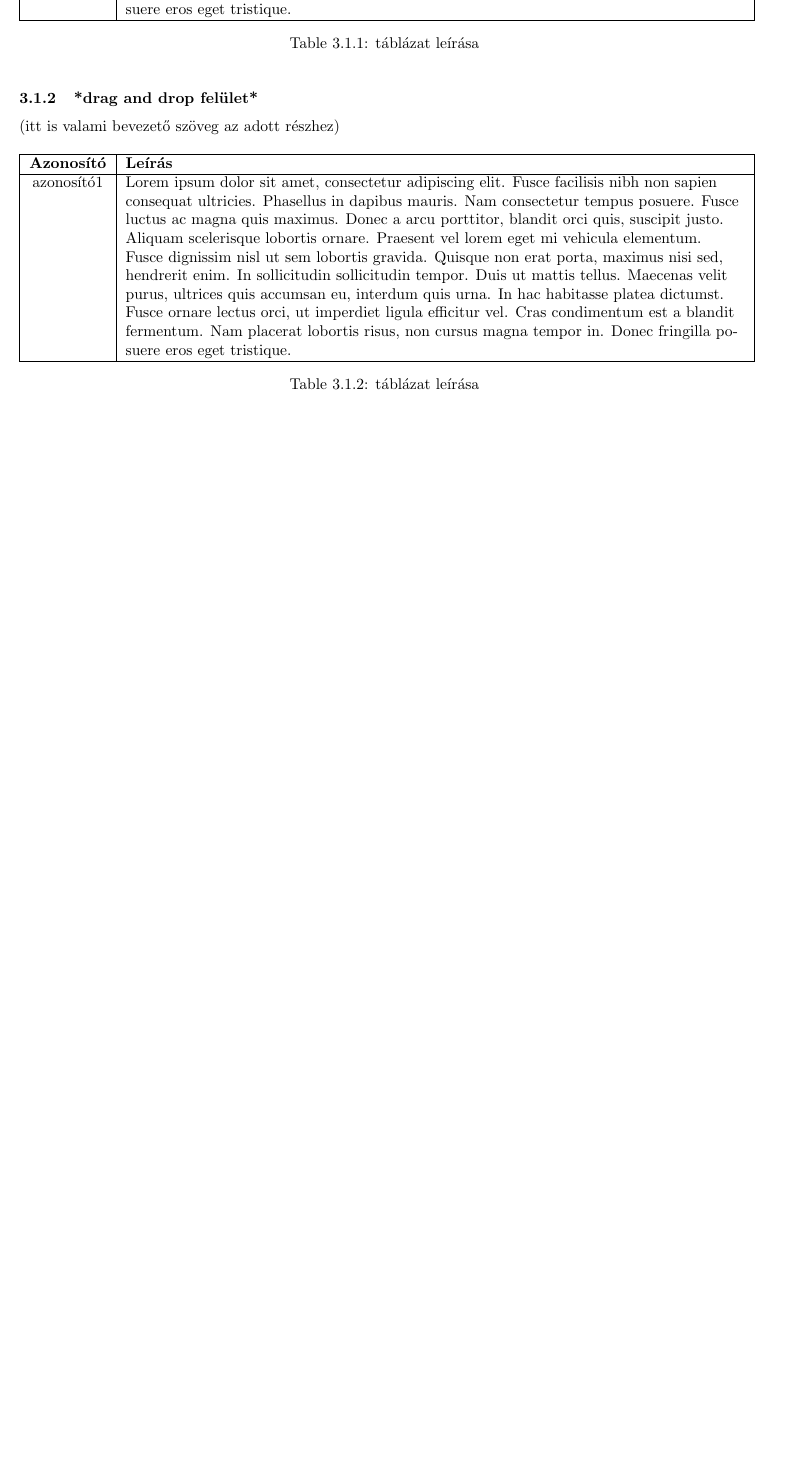
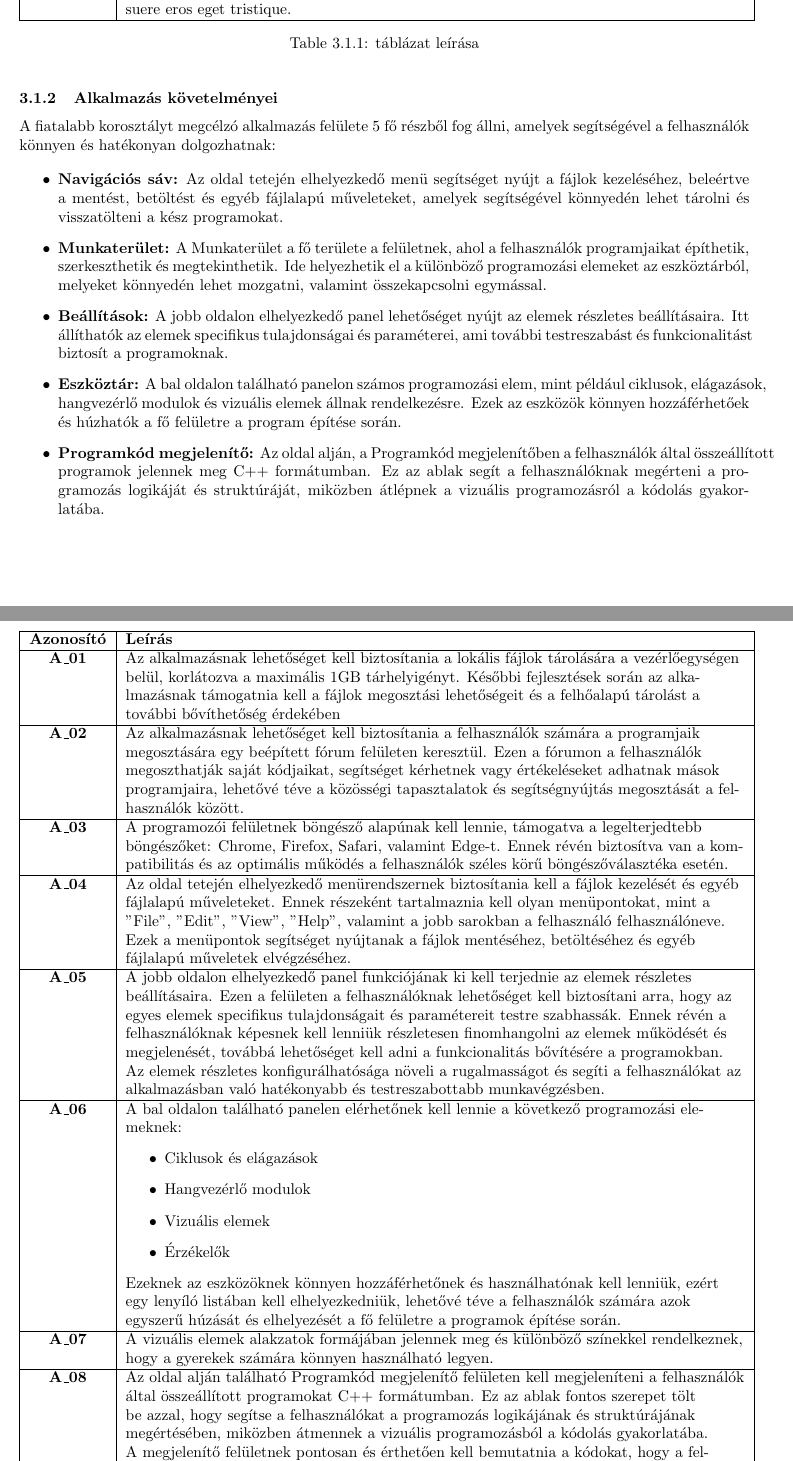
Before and after one commit to habzdafruzsina/requirements-analysis, a LaTeX document (sablon.tex): part of page 5 of 7 before the commit and two parts of pages 5 and 6 of 8 after it, the two joined at a grey line, cut so that both start at the same text, the shorter picture padded with empty space. Compiled offline with pdfLaTeX.

Commit message:
drag and drop rész

```diff
--- a/sablon.tex
+++ b/sablon.tex
@@ -93,6 +93,19 @@ XY2 ...
 \label{table:my_label}
 \end{table}
 
-\subsubsection{*drag and drop felület*}
+\subsubsection{Alkalmazás követelményei}
 
-(itt is valami bevezető szöveg az adott részhez)
+A fiatalabb korosztályt megcélzó alkalmazás felülete 5 fő részből fog állni, amelyek segítségével a felhasználók könnyen és hatékonyan dolgozhatnak:
+
+\begin{itemize}
+\item \textbf{Navigációs sáv:}
+Az oldal tetején elhelyezkedő menü segítséget nyújt a fájlok kezeléséhez, beleértve a mentést, betöltést és egyéb fájlalapú műveleteket, amelyek segítségével könnyedén lehet tárolni és visszatölteni a kész programokat.
+\item \textbf{Munkaterület:}
+A Munkaterület a fő területe a felületnek, ahol a felhasználók programjaikat építhetik, szerkeszthetik és megtekinthetik. Ide helyezhetik el a különböző programozási elemeket az eszköztárból, melyeket könnyedén lehet mozgatni, valamint összekapcsolni egymással.
+\item \textbf{Beállítások:}
+A jobb oldalon elhelyezkedő panel lehetőséget nyújt az elemek részletes beállításaira. Itt állíthatók az elemek specifikus tulajdonságai és paraméterei, ami további testreszabást és funkcionalitást biztosít a programoknak.
+\item \textbf{Eszköztár:}
+A bal oldalon található panelon számos programozási elem, mint például ciklusok, elágazások, hangvezérlő modulok és vizuális elemek állnak rendelkezésre. Ezek az eszközök könnyen hozzáférhetőek és húzhatók a fő felületre a program építése során.
+\item \textbf{Programkód megjelenítő:}
+Az oldal alján, a Programkód megjelenítőben a felhasználók által összeállított programok jelennek meg C++ formátumban. Ez az ablak segít a felhasználóknak megérteni a programozás logikáját és struktúráját, miközben átlépnek a vizuális programozásról a kódolás gyakorlatába.
+\end{itemize}
@@ -99,3 +117,4 @@ XY2 ...
+\end{figure}
 
 \begin{table}[htbp]
 \centering
@@ -103,10 +122,30 @@ XY2 ...
 \hline
 \textbf{Azonosító} & \textbf{Leírás}        \\
 \hline
-       azonosító1  & Lorem ipsum dolor sit amet, consectetur adipiscing elit. Fusce facilisis nibh non sapien consequat ultricies. Phasellus in dapibus mauris. Nam consectetur tempus posuere. Fusce luctus ac magna quis maximus. Donec a arcu porttitor, blandit orci quis, suscipit justo. Aliquam scelerisque lobortis ornare. Praesent vel lorem eget mi vehicula elementum. Fusce dignissim nisl ut sem lobortis gravida. Quisque non erat porta, maximus nisi sed, hendrerit enim. In sollicitudin sollicitudin tempor. Duis ut mattis tellus. Maecenas velit purus, ultrices quis accumsan eu, interdum quis urna. In hac habitasse platea dictumst. Fusce ornare lectus orci, ut imperdiet ligula efficitur vel. Cras condimentum est a blandit fermentum. Nam placerat lobortis risus, non cursus magna tempor in. Donec fringilla posuere eros eget tristique. \\
+\textbf{A\_01} & Az alkalmazásnak lehetőséget kell biztosítania a lokális fájlok tárolására a vezérlőegységen belül, korlátozva a maximális 1GB tárhelyigényt. Későbbi fejlesztések során az alkalmazásnak támogatnia kell a fájlok megosztási lehetőségeit és a felhőalapú tárolást a további bővíthetőség érdekében \\\hline
+\textbf{A\_02} & Az alkalmazásnak lehetőséget kell biztosítania a felhasználók számára a programjaik megosztására egy beépített fórum felületen keresztül. Ezen a fórumon a felhasználók megoszthatják saját kódjaikat, segítséget kérhetnek vagy értékeléseket adhatnak mások programjaira, lehetővé téve a közösségi tapasztalatok és segítségnyújtás megosztását a felhasználók között. \\\hline
+\textbf{A\_03} & A programozói felületnek böngésző alapúnak kell lennie, támogatva a legelterjedtebb böngészőket: Chrome, Firefox, Safari, valamint Edge-t. Ennek révén biztosítva van a kompatibilitás és az optimális működés a felhasználók széles körű böngészőválasztéka esetén.\\\hline
+\textbf{A\_04} & Az oldal tetején elhelyezkedő menürendszernek biztosítania kell a fájlok kezelését és egyéb fájlalapú műveleteket. Ennek részeként tartalmaznia kell olyan menüpontokat, mint a "File", "Edit", "View", "Help", valamint a jobb sarokban a felhasználó felhasználóneve. Ezek a menüpontok segítséget nyújtanak a fájlok mentéséhez, betöltéséhez és egyéb fájlalapú műveletek elvégzéséhez. \\\hline
+\textbf{A\_05} & A jobb oldalon elhelyezkedő panel funkciójának ki kell terjednie az elemek részletes beállításaira. Ezen a felületen a felhasználóknak lehetőséget kell biztosítani arra, hogy az egyes elemek specifikus tulajdonságait és paramétereit testre szabhassák. Ennek révén a felhasználóknak képesnek kell lenniük részletesen finomhangolni az elemek működését és megjelenését, továbbá lehetőséget kell adni a funkcionalitás bővítésére a programokban. Az elemek részletes konfigurálhatósága növeli a rugalmasságot és segíti a felhasználókat az alkalmazásban való hatékonyabb és testreszabottabb munkavégzésben. \\\hline
+\textbf{A\_06} & A bal oldalon található panelen elérhetőnek kell lennie a következő programozási elemeknek:
+\begin{itemize}
+    \item Ciklusok és elágazások
+    \item Hangvezérlő modulok
+    \item Vizuális elemek
+    \item Érzékelők
+\end{itemize}
+
+Ezeknek az eszközöknek könnyen hozzáférhetőnek és használhatónak kell lenniük, ezért egy lenyíló listában kell elhelyezkedniük, lehetővé téve a felhasználók számára azok egyszerű húzását és elhelyezését a fő felületre a programok építése során.\\\hline
+
+\textbf{A\_07} & A vizuális elemek alakzatok formájában jelennek meg és különböző színekkel rendelkeznek, hogy a gyerekek számára könnyen használható legyen. \\\hline
+\textbf{A\_08} & Az oldal alján található Programkód megjelenítő felületen kell megjeleníteni a felhasználók által összeállított programokat C++ formátumban. Ez az ablak fontos szerepet tölt be azzal, hogy segítse a felhasználókat a programozás logikájának és struktúrájának megértésében, miközben átmennek a vizuális programozásból a kódolás gyakorlatába. A megjelenítő felületnek pontosan és érthetően kell bemutatnia a kódokat, hogy a felhasználók könnyen olvashassák, megérthessék és tanulhassanak belőlük a kódolási folyamat során.\\\hline
+
+\textbf{A\_09} & A Munkaterületnek a fő részének kell lennie az alkalmazáson belül, ahol a felhasználók a programjaikat létrehozhatják, szerkeszthetik és megtekinthetik. Ide kell helyezni és rendezni a különböző programozási elemeket az eszköztárból, hogy a felhasználók könnyedén elhelyezhessék és mozgathassák azokat a Munkaterületen.\\\hline
+
+\textbf{A\_10} & Az elemek közötti mozgatásnak és kapcsolatok kialakítása nyilak segítségével valósítandó meg, hogy egyszerű és intuitív legyen, hogy a felhasználók gördülékenyen és hatékonyan tudjanak dolgozni a programjaik létrehozásakor. \\\hline
 \hline
 \end{tabular}
-\caption{táblázat leírása}
+\caption{Gyerekeknek szánt felület követelményei}
 \label{table:my_label}
 \end{table}
 
```
Also changed, not shown: gyerekeknek-felulet.png (added), sablon.tex (5 more changed lines).
